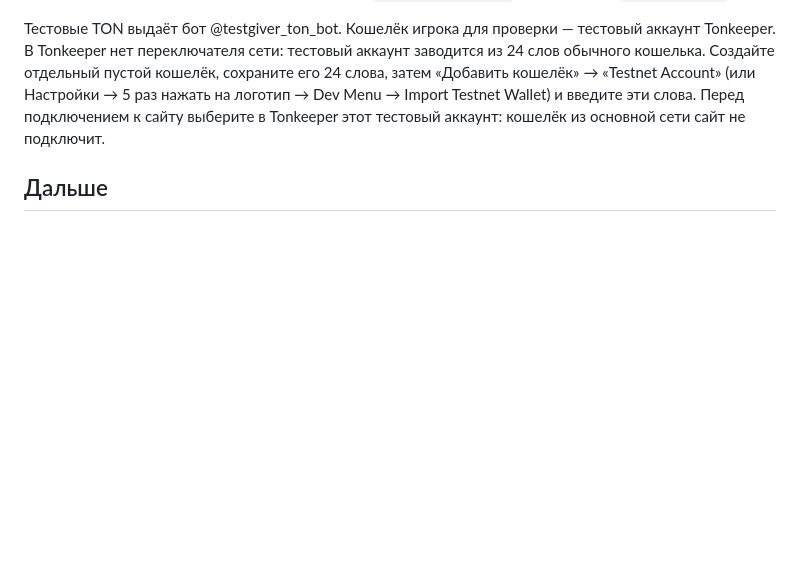
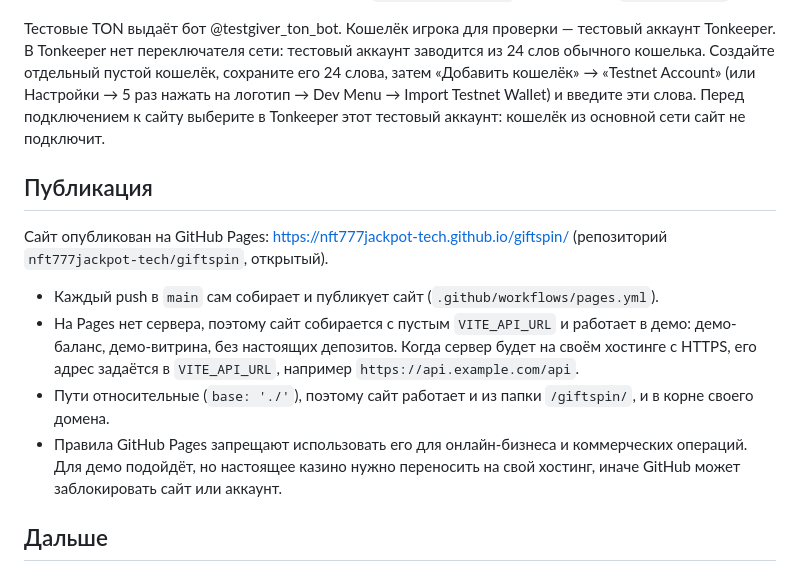
Before and after one commit to nft777jackpot-tech/giftspin, a Markdown page: README.md, the part around the change. GitHub-like rendering; blank space fills up the shorter version.

Commit message:
README: публикация на GitHub Pages
Co-Authored-By: Claude Opus 5.5 <noreply@anthropic.com>

```diff
--- a/README.md
+++ b/README.md
@@ -83,6 +83,15 @@ npm run dev
 
 Тестовые TON выдаёт бот @testgiver_ton_bot. Кошелёк игрока для проверки — тестовый аккаунт Tonkeeper. В Tonkeeper нет переключателя сети: тестовый аккаунт заводится из 24 слов обычного кошелька. Создайте отдельный пустой кошелёк, сохраните его 24 слова, затем «Добавить кошелёк» → «Testnet Account» (или Настройки → 5 раз нажать на логотип → Dev Menu → Import Testnet Wallet) и введите эти слова. Перед подключением к сайту выберите в Tonkeeper этот тестовый аккаунт: кошелёк из основной сети сайт не подключит.
 
+## Публикация
+
+Сайт опубликован на GitHub Pages: https://nft777jackpot-tech.github.io/giftspin/ (репозиторий `nft777jackpot-tech/giftspin`, открытый).
+
+- Каждый push в `main` сам собирает и публикует сайт (`.github/workflows/pages.yml`).
+- На Pages нет сервера, поэтому сайт собирается с пустым `VITE_API_URL` и работает в демо: демо-баланс, демо-витрина, без настоящих депозитов. Когда сервер будет на своём хостинге с HTTPS, его адрес задаётся в `VITE_API_URL`, например `https://api.example.com/api`.
+- Пути относительные (`base: './'`), поэтому сайт работает и из папки `/giftspin/`, и в корне своего домена.
+- Правила GitHub Pages запрещают использовать его для онлайн-бизнеса и коммерческих операций. Для демо подойдёт, но настоящее казино нужно переносить на свой хостинг, иначе GitHub может заблокировать сайт или аккаунт.
+
 ## Дальше
 
 1. **Игры на сервере**: считать исход на сервере (provably fair с серверным сидом), WebSocket для общих раундов краша, рулетки и джекпота. После этого — отключить `TRUST_CLIENT_GAMES`.
```
